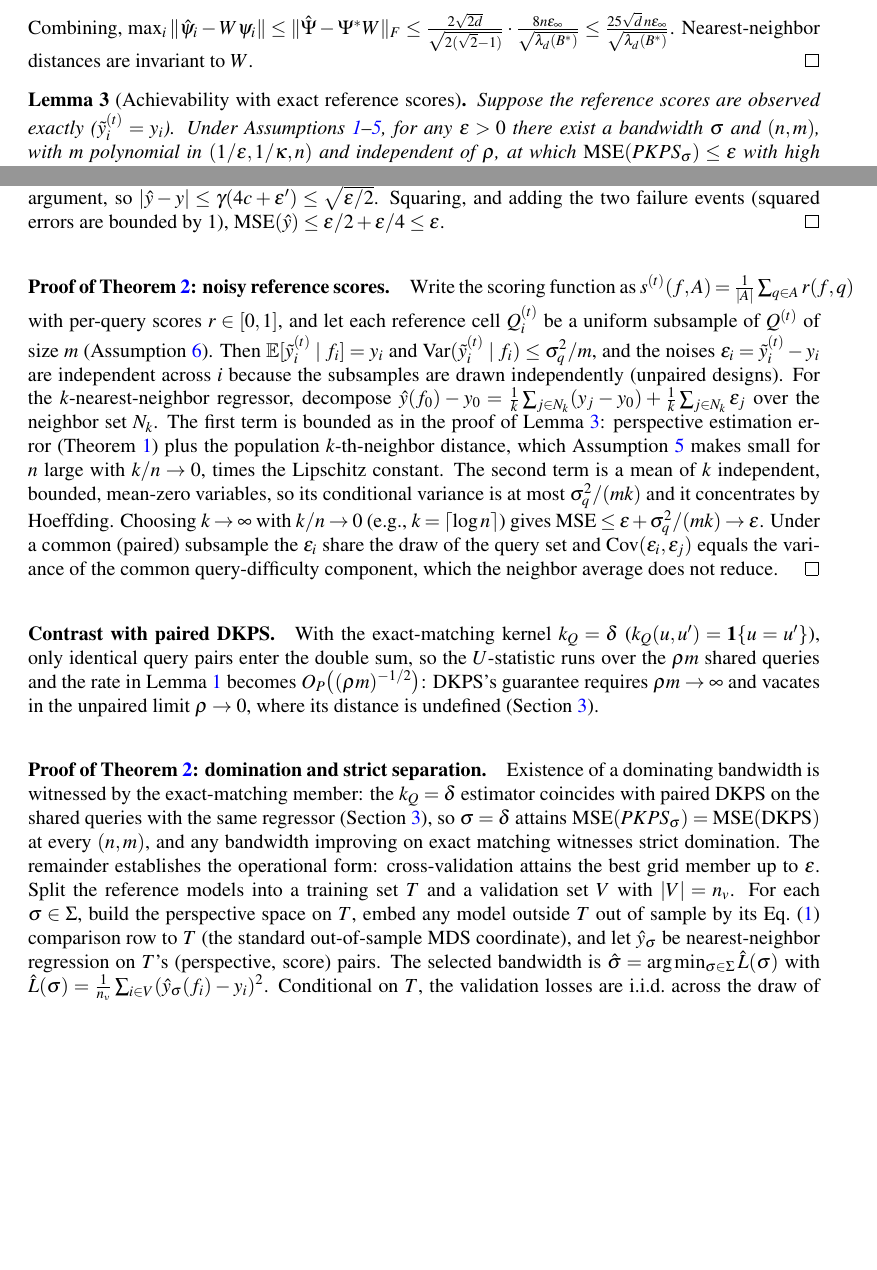
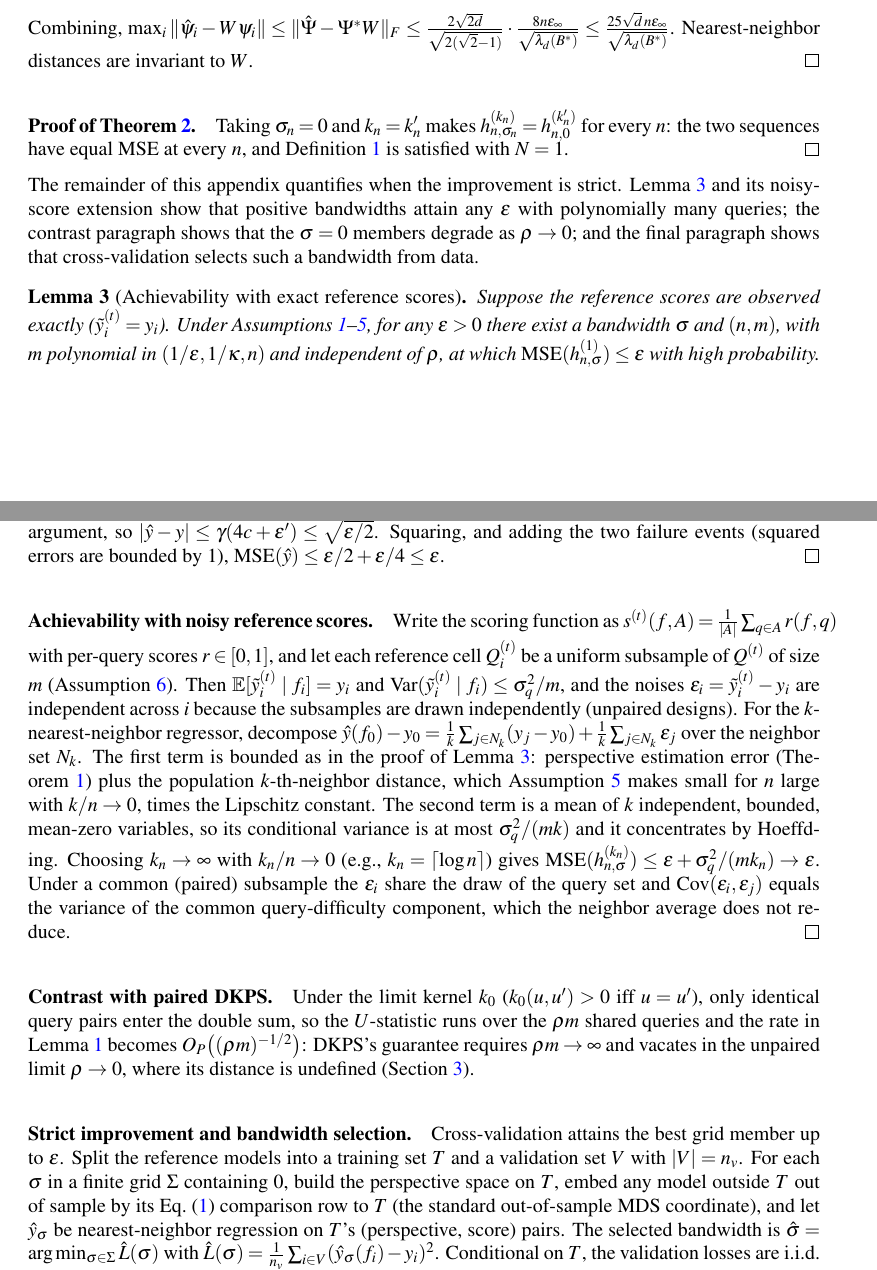
Before and after one commit to jataware/dkps, a LaTeX paper (paper/main.tex): two parts of pages 20 and 21 of 22, joined at a grey line, cut so that both start at the same text, the shorter picture padded with empty space. Compiled offline with pdfLaTeX.

Commit message:
pkps paper: appendix proofs restructured for the sequence formulation
The proof of Theorem 2 proper is the one-line equality argument
(sigma_n = 0, k_n = k'_n gives identical estimators, Definition
satisfied with N = 1), followed by a roadmap sentence; the rest of the
appendix becomes supporting material. Achievability lemma stated for
h_{n,sigma}^{(1)}; the noisy-score paragraph retitled 'Achievability
with noisy reference scores' and concluded for h_{n,sigma}^{(k_n)};
the contrast paragraph uses the limit kernel k_0 (positive iff u=u')
instead of the delta notation; the domination paragraph retitled
'Strict improvement and bandwidth selection' with the sigma = 0 member
in place of the delta member, L(0) in place of MSE(DKPS), the grid
required to contain 0, and v defined as Var(y_0) at use.

Co-Authored-By: Claude Fable 5 <noreply@anthropic.com>
Claude-Session: https://claude.ai/code/session_019VkDoLFnBiHFuUR33BoaNY

```diff
--- a/paper/main.tex
+++ b/paper/main.tex
@@ -1139,13 +1139,24 @@ Combining, $\max_i\|\hat\psi_i-W\psi_i\|\le\|\hat\Psi-\Psi^*W\|_F\le
 distances are invariant to $W$.
 \end{proof}
 
+\paragraph{Proof of Theorem~\ref{thm:qeff}.} Taking $\sigma_{n}=0$ and
+$k_{n}=k'_{n}$ makes $h_{n,\sigma_{n}}^{(k_{n})}=h_{n,0}^{(k'_{n})}$ for every $n$:
+the two sequences have equal MSE at every $n$, and Definition~\ref{def:qeff} is
+satisfied with $N=1$. \hfill$\qed$
+
+The remainder of this appendix quantifies when the improvement is strict.
+Lemma~\ref{lem:exact} and its noisy-score extension show that positive bandwidths
+attain any $\epsilon$ with polynomially many queries; the contrast paragraph shows
+that the $\sigma=0$ members degrade as $\rho\to0$; and the final paragraph shows
+that cross-validation selects such a bandwidth from data.
+
 \begin{lemma}[Achievability with exact reference scores]
 \label{lem:exact}
 Suppose the reference scores are observed exactly ($\tilde{y}_{i}^{(t)}=y_{i}$).
 Under Assumptions~\ref{ass:bound}--\ref{ass:support}, for any $\epsilon>0$ there
 exist a bandwidth $\sigma$ and $(n,m)$, with $m$ polynomial in
 $(1/\epsilon,1/\kappa,n)$ and independent of $\rho$, at which
-$\mathrm{MSE}(\PKPS_\sigma)\le\epsilon$ with high probability.
+$\mathrm{MSE}(h_{n,\sigma}^{(1)})\le\epsilon$ with high probability.
 \end{lemma}
 \paragraph{Proof of Lemma~\ref{lem:exact}.} Take scores in $[0,1]$ without loss of
 generality (Assumption~\ref{ass:score}). Fix $\epsilon>0$ and set targets $c\le\sqrt{\epsilon/2}/(8\gamma)$ for
@@ -1177,7 +1188,7 @@ $|\hat y-y|\le\gamma(4c+\epsilon')\le\sqrt{\epsilon/2}$. Squaring, and adding th
 failure events (squared errors are bounded by $1$),
 $\mathrm{MSE}(\hat y)\le\epsilon/2+\epsilon/4\le\epsilon$. \hfill$\qed$
 
-\paragraph{Proof of Theorem~\ref{thm:qeff}: noisy reference scores.} Write the scoring function as
+\paragraph{Achievability with noisy reference scores.} Write the scoring function as
 $s^{(t)}(f,A)=\tfrac{1}{|A|}\sum_{q\in A}r(f,q)$ with per-query scores
 $r\in[0,1]$, and let each reference cell $Q_{i}^{(t)}$ be a uniform subsample of
 $Q^{(t)}$ of size $m$ (Assumption~\ref{ass:noise}). Then
@@ -1192,30 +1203,25 @@ the proof of Lemma~\ref{lem:exact}: perspective estimation error
 Assumption~\ref{ass:support} makes small for $n$ large with $k/n\to0$, times the
 Lipschitz constant. The second term is a mean of $k$ independent, bounded,
 mean-zero variables, so its conditional variance is at most $\sigma_q^2/(mk)$ and
-it concentrates by Hoeffding. Choosing $k\to\infty$ with $k/n\to0$ (e.g.,
-$k=\lceil\log n\rceil$) gives
-$\mathrm{MSE}\le\epsilon+\sigma_q^2/(mk)\to\epsilon$. Under a common
+it concentrates by Hoeffding. Choosing $k_{n}\to\infty$ with $k_{n}/n\to0$ (e.g.,
+$k_{n}=\lceil\log n\rceil$) gives
+$\mathrm{MSE}(h_{n,\sigma}^{(k_{n})})\le\epsilon+\sigma_q^2/(mk_{n})\to\epsilon$. Under a common
 (paired) subsample the $\varepsilon_{i}$ share the draw of the query set and
 $\mathrm{Cov}(\varepsilon_{i},\varepsilon_{j})$ equals the variance of the
 common query-difficulty component, which the neighbor average does not reduce.
 \qed
 
-\paragraph{Contrast with paired DKPS.} With the exact-matching kernel $k_Q=\delta$
-($k_Q(u,u')=\indone\{u=u'\}$), only identical query pairs enter the double sum, so the
+\paragraph{Contrast with paired DKPS.} Under the limit kernel $k_{0}$
+($k_{0}(u,u')>0$ iff $u=u'$), only identical query pairs enter the double sum, so the
 $U$-statistic runs over the $\rho m$ shared queries
 and the rate in Lemma~\ref{lem:conc} becomes $O_P\big((\rho m)^{-1/2}\big)$: DKPS's
 guarantee requires $\rho m\to\infty$ and vacates in the unpaired limit $\rho\to0$,
 where its distance is undefined (Section~\ref{sec:method}).
 
-\paragraph{Proof of Theorem~\ref{thm:qeff}: domination and strict separation.} Existence of a dominating bandwidth is
-witnessed by the exact-matching member: the $k_Q=\delta$ estimator coincides with
-paired DKPS on the shared queries with the same regressor
-(Section~\ref{sec:method}), so
-$\sigma=\delta$ attains $\mathrm{MSE}(\PKPS_\sigma)=\mathrm{MSE}(\mathrm{DKPS})$ at
-every $(n,m)$, and any bandwidth improving on exact matching witnesses strict
-domination. The remainder establishes the operational form: cross-validation attains
+\paragraph{Strict improvement and bandwidth selection.} Cross-validation attains
 the best grid member up to $\epsilon$. Split the reference models into a training
-set $T$ and a validation set $V$ with $|V|=n_v$. For each $\sigma\in\Sigma$, build the
+set $T$ and a validation set $V$ with $|V|=n_v$. For each $\sigma$ in a finite grid
+$\Sigma$ containing $0$, build the
 perspective space on $T$, embed any model outside $T$ out of sample by its
 Eq.~\eqref{eq:A} comparison row to $T$ (the standard out-of-sample MDS coordinate), and let
 $\hat y_\sigma$ be nearest-neighbor regression on $T$'s (perspective, score) pairs. The
```
Also changed, not shown: paper/main.pdf, paper/main.tex (23 more changed lines).
